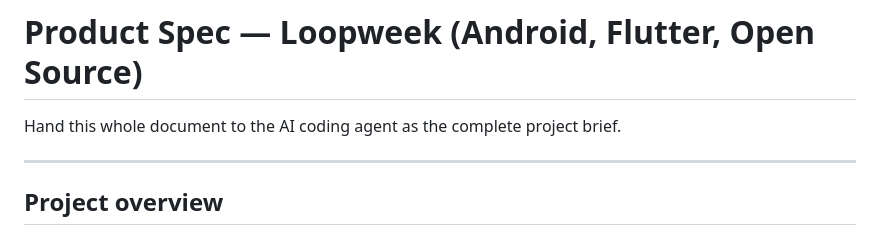
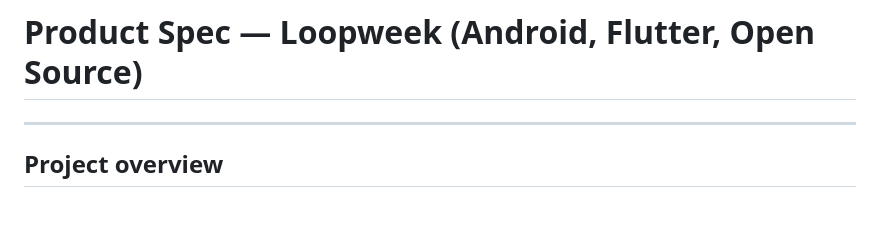
Before and after one commit to ZaryabKhan/Loopweek, a Markdown page: docs/Loopweek product spec.md, the part around the change. Drawn GitHub-style; blank space fills up the shorter version.

Commit message:
Update product spec

```diff
--- a/docs/Loopweek product spec.md
+++ b/docs/Loopweek product spec.md
@@ -1,6 +1,4 @@
 # Product Spec — Loopweek (Android, Flutter, Open Source)
-
-Hand this whole document to the AI coding agent as the complete project brief.
 
 ---
 
```
